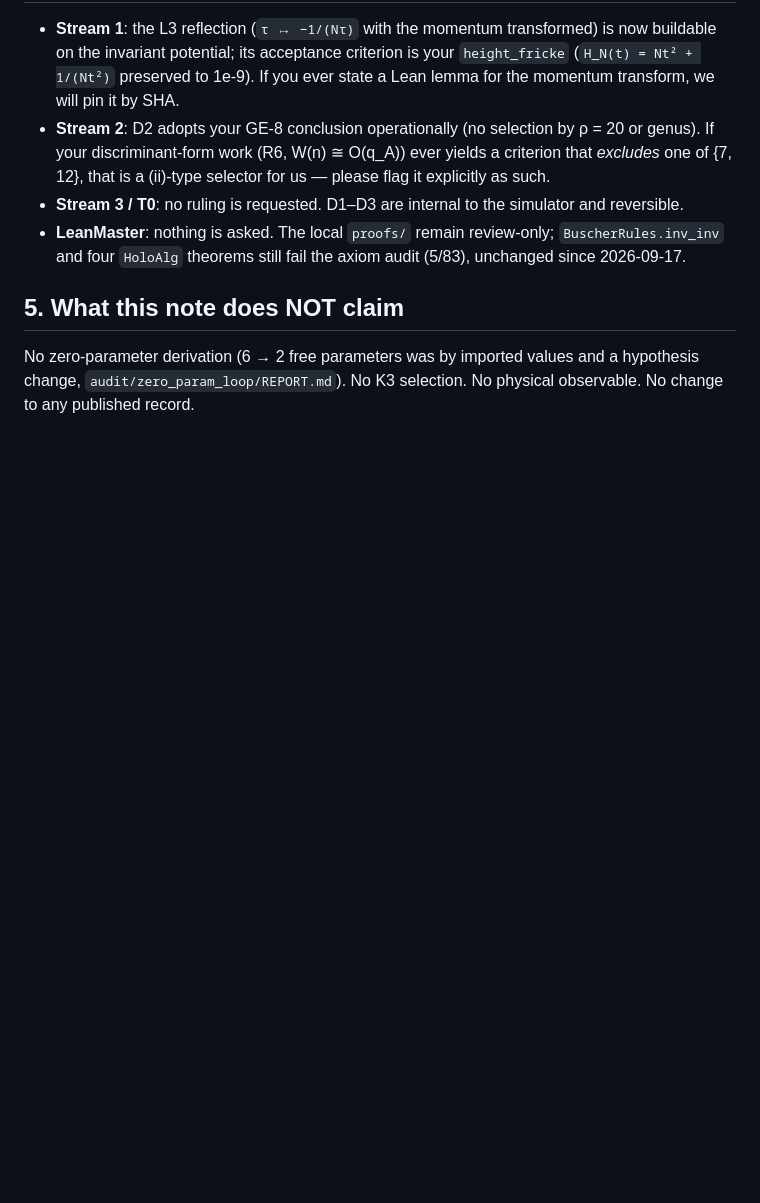
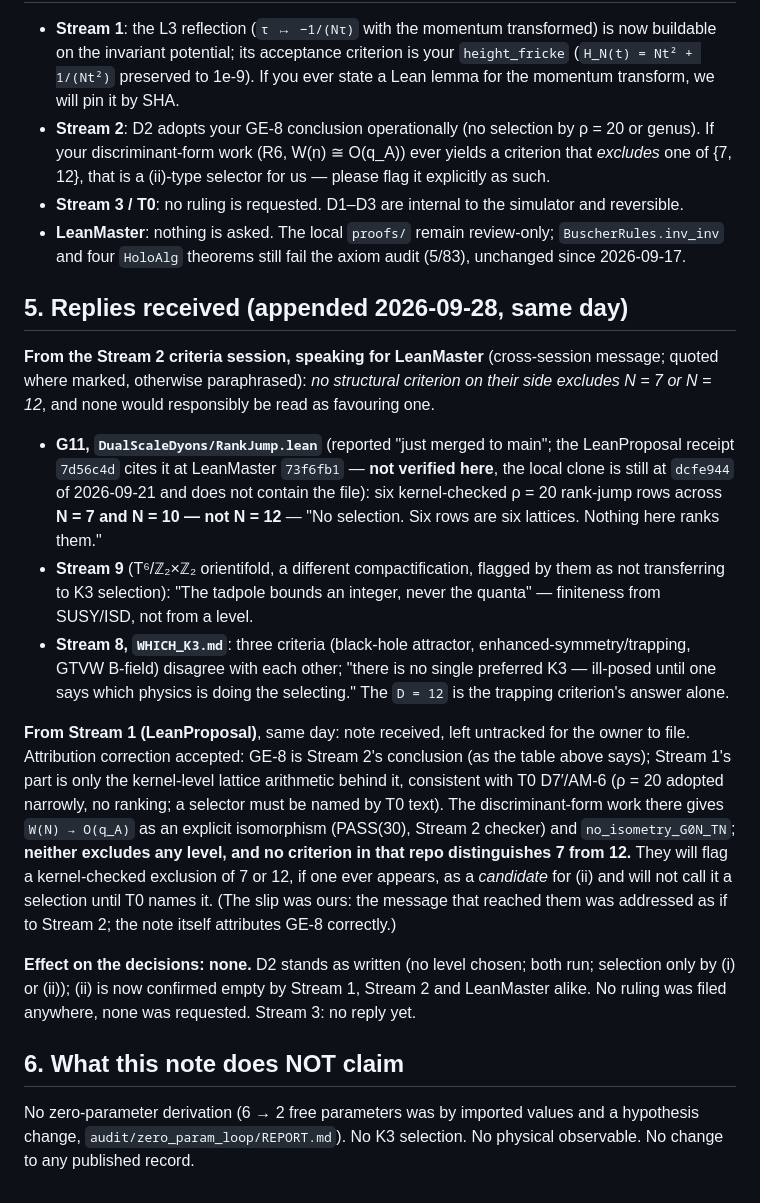
Before and after one commit to xaviercallens/SocrateAI-Scientific-DualScaleSimulator, a Markdown page: audit/DUALSCALE_TO_STREAMS_DECISIONS_2026_09_28.md, the part around the change. Drawn GitHub-style; blank space fills up the shorter version.

Commit message:
decisions: record the LeanMaster and Stream 1 replies -- no criterion excludes 7 or 12
Both replies of 2026-09-28 confirm clause (ii) of D2 is empty on every
side: G11 RankJump.lean ranks nothing (N=7 and N=10), Stream 9 is
non-selective, Stream 8 calls the question ill-posed; Stream 1's
W(N) -> O(q_A) and no_isometry_G0N_TN exclude no level. D2 unchanged.
Also owns a misaddressed message (Stream 1 reached as if Stream 2).

Co-Authored-By: Claude Fable 5.1 <noreply@anthropic.com>
Claude-Session: https://claude.ai/code/session_01ACN3SDpjqYrXPzdY6PWoKw

```diff
--- a/audit/DUALSCALE_TO_STREAMS_DECISIONS_2026_09_28.md
+++ b/audit/DUALSCALE_TO_STREAMS_DECISIONS_2026_09_28.md
@@ -82,7 +82,38 @@ Workflows: `.claude/workflows/level-explicit-parameter.js` (D2, code) and
 - **LeanMaster**: nothing is asked. The local `proofs/` remain review-only; `BuscherRules.inv_inv`
   and four `HoloAlg` theorems still fail the axiom audit (5/83), unchanged since 2026-09-17.
 
-## 5. What this note does NOT claim
+## 5. Replies received (appended 2026-09-28, same day)
+
+**From the Stream 2 criteria session, speaking for LeanMaster** (cross-session message; quoted
+where marked, otherwise paraphrased): *no structural criterion on their side excludes N = 7 or
+N = 12*, and none would responsibly be read as favouring one.
+- **G11, `DualScaleDyons/RankJump.lean`** (reported "just merged to main"; the LeanProposal receipt
+  `7d56c4d` cites it at LeanMaster `73f6fb1` — **not verified here**, the local clone is still at
+  `dcfe944` of 2026-09-21 and does not contain the file): six kernel-checked ρ = 20 rank-jump rows
+  across **N = 7 and N = 10 — not N = 12** — "No selection. Six rows are six lattices. Nothing here
+  ranks them."
+- **Stream 9** (T⁶/ℤ₂×ℤ₂ orientifold, a different compactification, flagged by them as not
+  transferring to K3 selection): "The tadpole bounds an integer, never the quanta" — finiteness from
+  SUSY/ISD, not from a level.
+- **Stream 8, `WHICH_K3.md`**: three criteria (black-hole attractor, enhanced-symmetry/trapping,
+  GTVW B-field) disagree with each other; "there is no single preferred K3 — ill-posed until one says
+  which physics is doing the selecting." The `D = 12` is the trapping criterion's answer alone.
+
+**From Stream 1 (LeanProposal)**, same day: note received, left untracked for the owner to file.
+Attribution correction accepted: GE-8 is Stream 2's conclusion (as the table above says); Stream 1's
+part is only the kernel-level lattice arithmetic behind it, consistent with T0 D7′/AM-6 (ρ = 20
+adopted narrowly, no ranking; a selector must be named by T0 text). The discriminant-form work there
+gives `W(N) → O(q_A)` as an explicit isomorphism (PASS(30), Stream 2 checker) and `no_isometry_G0N_TN`;
+**neither excludes any level, and no criterion in that repo distinguishes 7 from 12.** They will flag
+a kernel-checked exclusion of 7 or 12, if one ever appears, as a *candidate* for (ii) and will not call
+it a selection until T0 names it. (The slip was ours: the message that reached them was addressed as
+if to Stream 2; the note itself attributes GE-8 correctly.)
+
+**Effect on the decisions: none.** D2 stands as written (no level chosen; both run; selection only by
+(i) or (ii)); (ii) is now confirmed empty by Stream 1, Stream 2 and LeanMaster alike. No ruling was
+filed anywhere, none was requested. Stream 3: no reply yet.
+
+## 6. What this note does NOT claim
 
 No zero-parameter derivation (6 → 2 free parameters was by imported values and a hypothesis
 change, `audit/zero_param_loop/REPORT.md`). No K3 selection. No physical observable. No change to any
```
